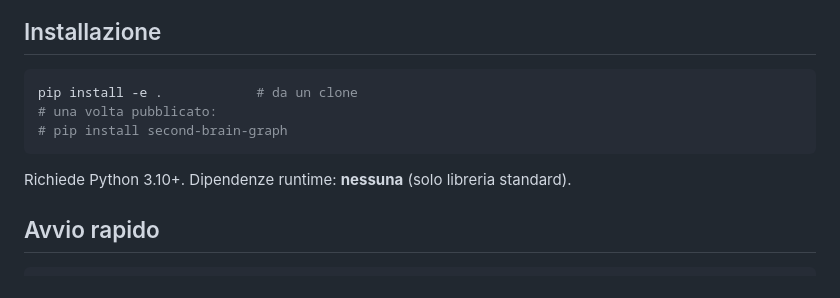
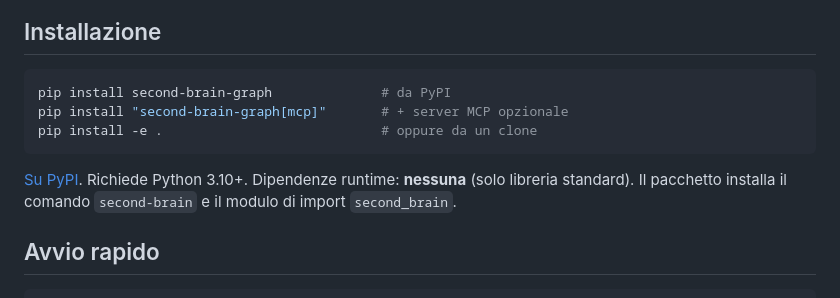
Before and after one commit to lopax76/second-brain, a Markdown page: README.it.md, the part around one of its changes. Drawn GitHub-style.

````diff
--- a/README.it.md
+++ b/README.it.md
@@ -116,12 +117,14 @@ Il layer di import-codice di Second Brain rende l'intero workspace come un grafo
 ## Installazione
 
 ```bash
-pip install -e .            # da un clone
-# una volta pubblicato:
-# pip install second-brain-graph
+pip install second-brain-graph              # da PyPI
+pip install "second-brain-graph[mcp]"       # + server MCP opzionale
+pip install -e .                            # oppure da un clone
 ```
 
-Richiede Python 3.10+. Dipendenze runtime: **nessuna** (solo libreria standard).
+[Su PyPI](https://pypi.org/project/second-brain-graph/). Richiede Python 3.10+. Dipendenze
+runtime: **nessuna** (solo libreria standard). Il pacchetto installa il comando `second-brain`
+e il modulo di import `second_brain`.
 
 ## Avvio rapido
 
````
Also changed, not shown: other parts of README.it.md (+1 -0 lines), README.md (+7 -4 lines).
